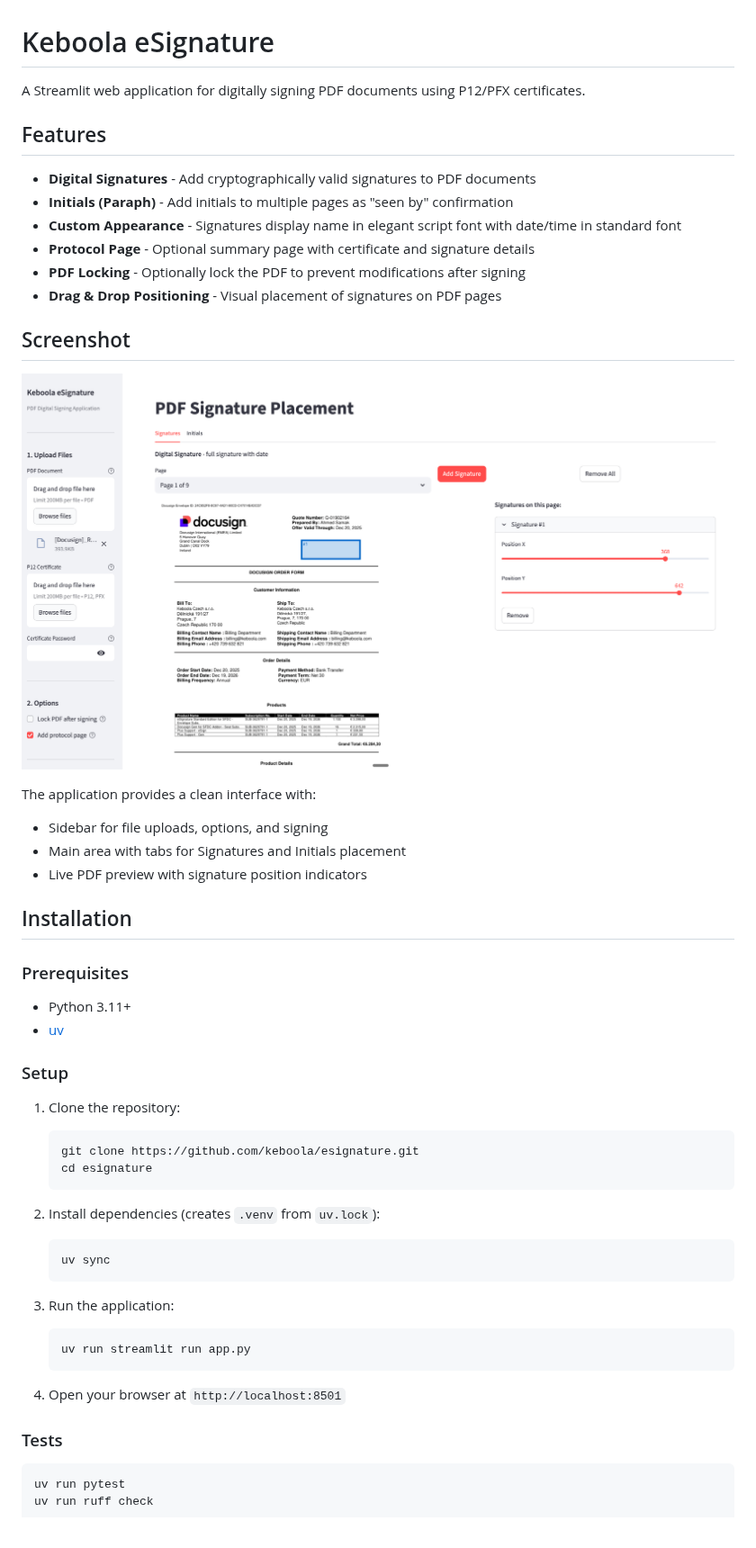
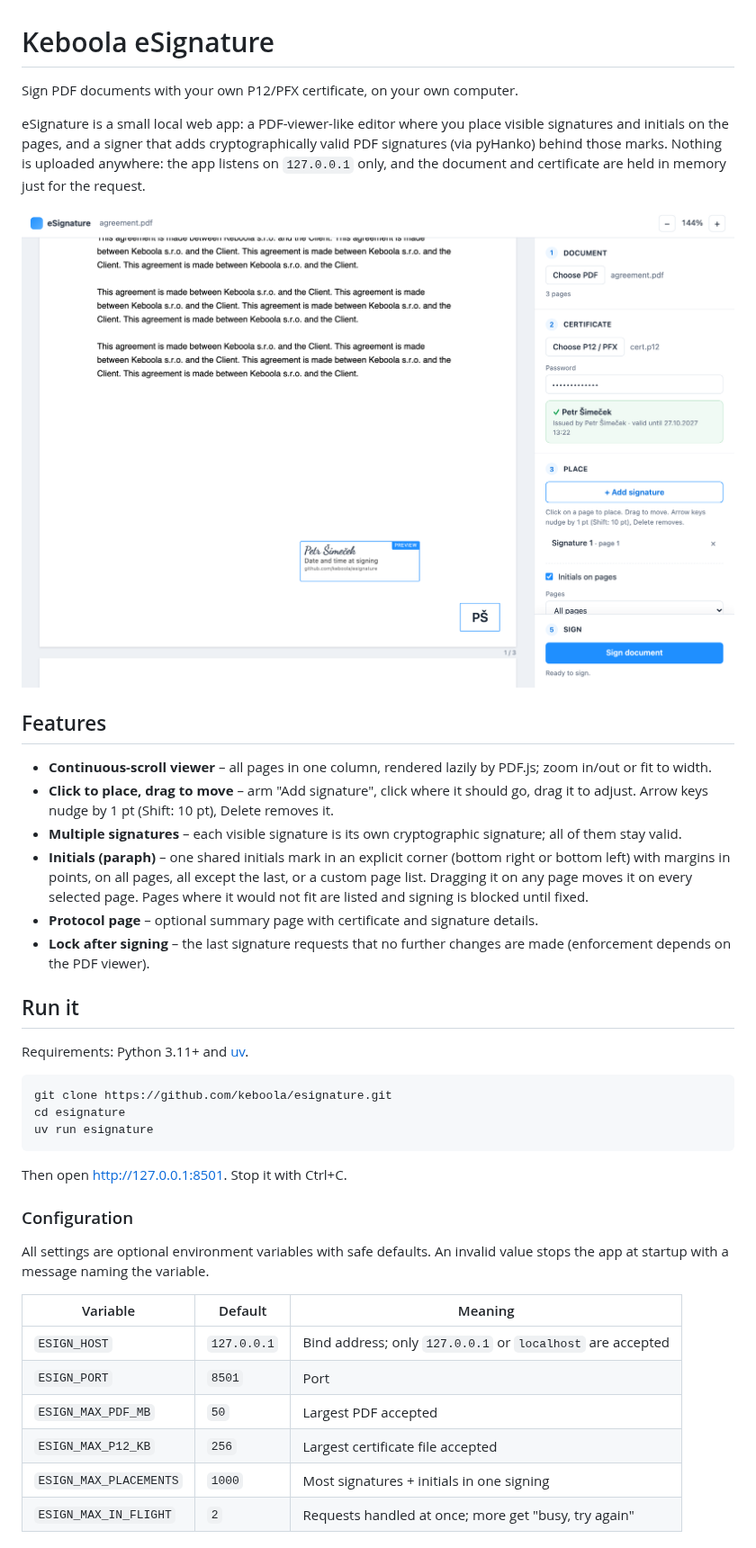
Before and after one commit to keboola/esignature, a Markdown page: README.md, the part around one of its changes. Shown at 90% size. GitHub-like rendering; pictures changed too: docs/screenshot.png.

Commit message:
Rewrite README for the new editor

````diff
--- a/README.md
+++ b/README.md
@@ -1,53 +1,53 @@
 # Keboola eSignature
 
-A Streamlit web application for digitally signing PDF documents using P12/PFX certificates.
+Sign PDF documents with your own P12/PFX certificate, on your own computer.
+
+eSignature is a small local web app: a PDF-viewer-like editor where you place visible signatures
+and initials on the pages, and a signer that adds cryptographically valid PDF signatures
+(via pyHanko) behind those marks. Nothing is uploaded anywhere: the app listens on
+`127.0.0.1` only, and the document and certificate are held in memory just for the request.
+
+![Keboola eSignature editor](docs/screenshot.png)
 
 ## Features
 
-- **Digital Signatures** - Add cryptographically valid signatures to PDF documents
-- **Initials (Paraph)** - Add initials to multiple pages as "seen by" confirmation
-- **Custom Appearance** - Signatures display name in elegant script font with date/time in standard font
-- **Protocol Page** - Optional summary page with certificate and signature details
-- **PDF Locking** - Optionally lock the PDF to prevent modifications after signing
-- **Drag & Drop Positioning** - Visual placement of signatures on PDF pages
+- **Continuous-scroll viewer** – all pages in one column, rendered lazily by PDF.js; zoom in/out
+  or fit to width.
+- **Click to place, drag to move** – arm "Add signature", click where it should go, drag it to
+  adjust. Arrow keys nudge by 1 pt (Shift: 10 pt), Delete removes it.
+- **Multiple signatures** – each visible signature is its own cryptographic signature; all of them
+  stay valid.
+- **Initials (paraph)** – one shared initials mark in an explicit corner (bottom right or bottom
+  left) with margins in points, on all pages, all except the last, or a custom page list. Dragging
+  it on any page moves it on every selected page. Pages where it would not fit are listed and
+  signing is blocked until fixed.
+- **Protocol page** – optional summary page with certificate and signature details.
+- **Lock after signing** – the last signature requests that no further changes are made
+  (enforcement depends on the PDF viewer).
 
-## Screenshot
+## Run it
 
-![Keboola eSignature Screenshot](docs/screenshot.png)
-
-The application provides a clean interface with:
-- Sidebar for file uploads, options, and signing
-- Main area with tabs for Signatures and Initials placement
-- Live PDF preview with signature position indicators
-
-## Installation
-
-### Prerequisites
-
-- Python 3.11+
-- [uv](https://docs.astral.sh/uv/)
-
-### Setup
-
-1. Clone the repository:
-   ```bash
-   git clone https://github.com/keboola/esignature.git
-   cd esignature
-   ```
-
-2. Install dependencies (creates `.venv` from `uv.lock`):
-   ```bash
-   uv sync
-   ```
-
-3. Run the application:
-   ```bash
-   uv run streamlit run app.py
-   ```
-
-4. Open your browser at `http://localhost:8501`
-
-### Tests
+Requirements: Python 3.11+ and [uv](https://docs.astral.sh/uv/).
 
 ```bash
-uv run pytest
+git clone https://github.com/keboola/esignature.git
+cd esignature
+uv run esignature
+```
+
+Then open <http://127.0.0.1:8501>. Stop it with Ctrl+C.
+
+### Configuration
+
+All settings are optional environment variables with safe defaults. An invalid value stops the
+app at startup with a message naming the variable.
+
+| Variable | Default | Meaning |
+|---|---|---|
+| `ESIGN_HOST` | `127.0.0.1` | Bind address; only `127.0.0.1` or `localhost` are accepted |
+| `ESIGN_PORT` | `8501` | Port |
+| `ESIGN_MAX_PDF_MB` | `50` | Largest PDF accepted |
+| `ESIGN_MAX_P12_KB` | `256` | Largest certificate file accepted |
+| `ESIGN_MAX_PLACEMENTS` | `1000` | Most signatures + initials in one signing |
+| `ESIGN_MAX_IN_FLIGHT` | `2` | Requests handled at once; more get "busy, try again" |
+
````
Also changed, not shown: other parts of README.md (+50 -90 lines).
